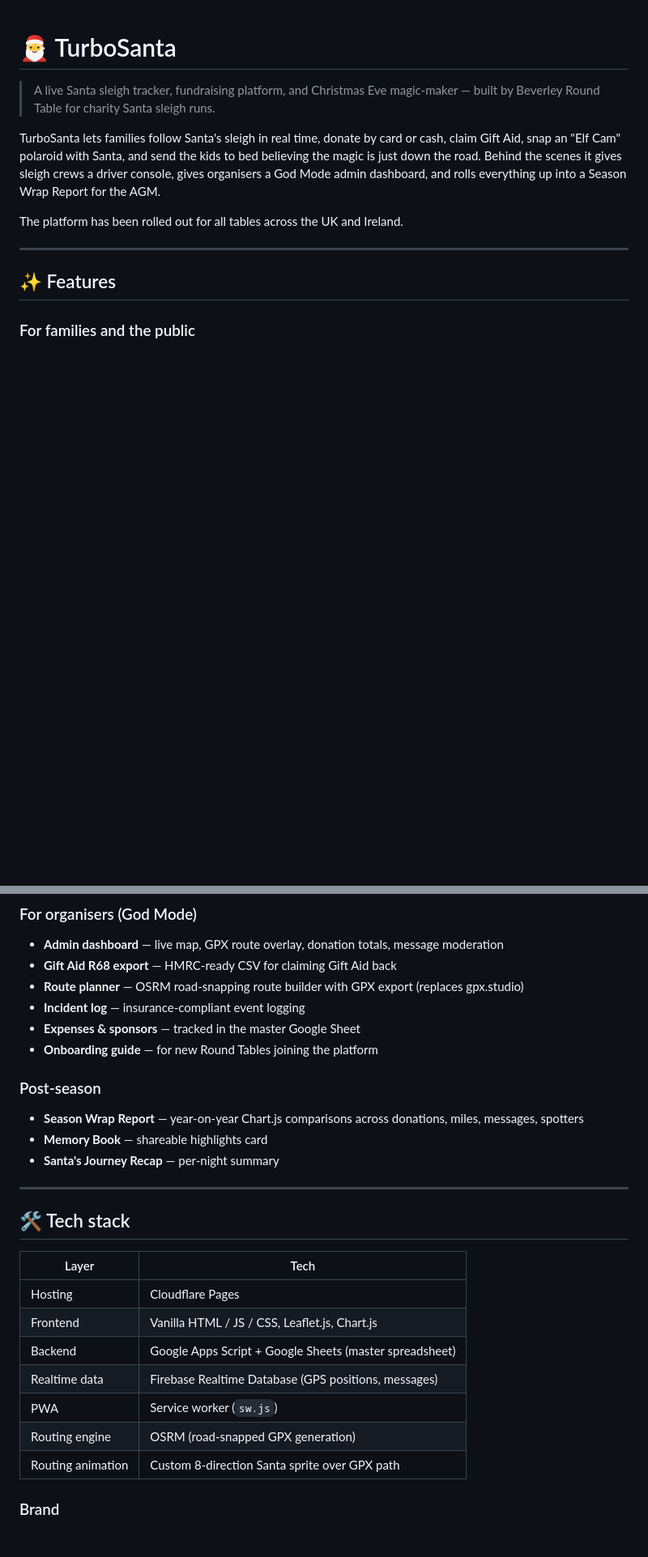
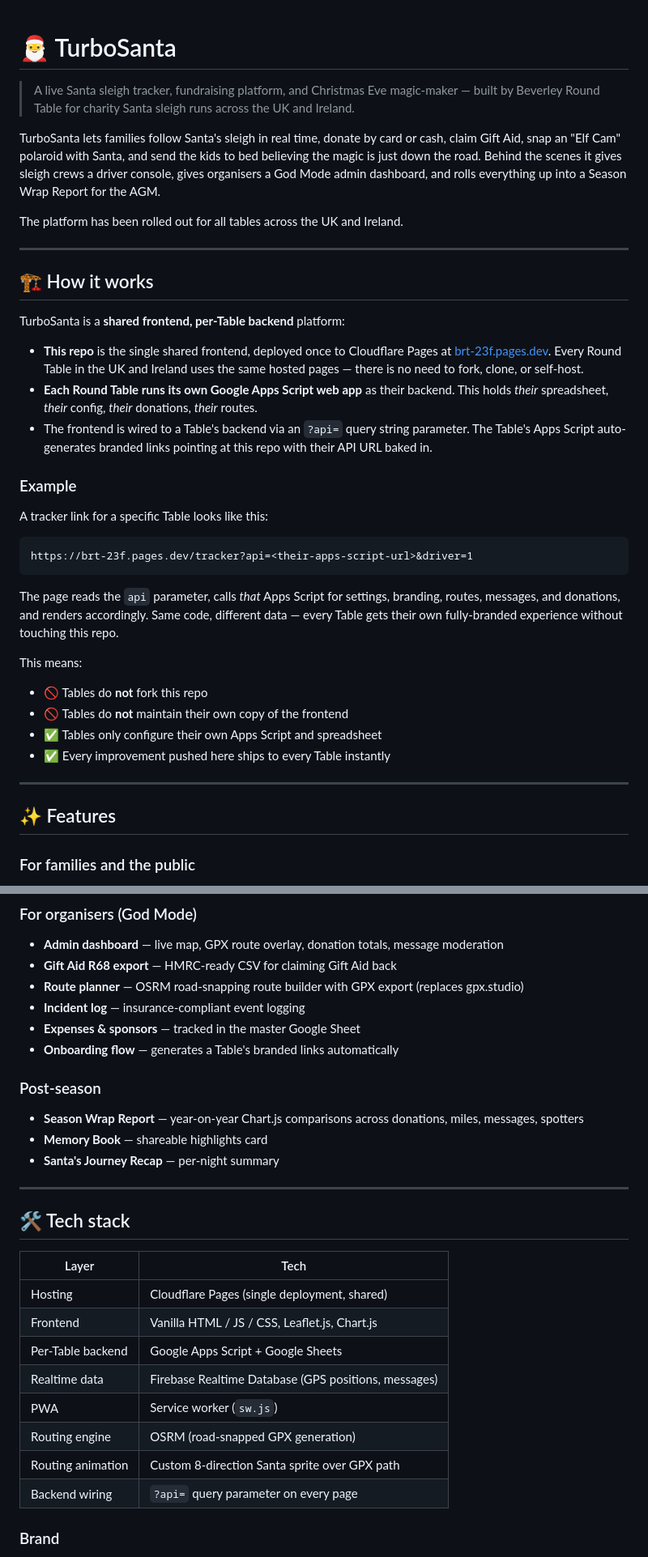
Before and after one commit to BeverleyRoundTable/BRT, a Markdown page: README.md, 2 parts joined by grey strips. Shown at 81% size. Rendered like a GitHub page; blank space fills up the shorter version.

````diff
--- a/README.md
+++ b/README.md
@@ -1,10 +1,36 @@
 # 🎅 TurboSanta
 
-> A live Santa sleigh tracker, fundraising platform, and Christmas Eve magic-maker — built by Beverley Round Table for charity Santa sleigh runs.
+> A live Santa sleigh tracker, fundraising platform, and Christmas Eve magic-maker — built by Beverley Round Table for charity Santa sleigh runs across the UK and Ireland.
 
 TurboSanta lets families follow Santa's sleigh in real time, donate by card or cash, claim Gift Aid, snap an "Elf Cam" polaroid with Santa, and send the kids to bed believing the magic is just down the road. Behind the scenes it gives sleigh crews a driver console, gives organisers a God Mode admin dashboard, and rolls everything up into a Season Wrap Report for the AGM.
 
 The platform has been rolled out for all tables across the UK and Ireland.
+
+---
+
+## 🏗️ How it works
+
+TurboSanta is a **shared frontend, per-Table backend** platform:
+
+- **This repo** is the single shared frontend, deployed once to Cloudflare Pages at [brt-23f.pages.dev](https://brt-23f.pages.dev). Every Round Table in the UK and Ireland uses the same hosted pages — there is no need to fork, clone, or self-host.
+- **Each Round Table runs its own Google Apps Script web app** as their backend. This holds *their* spreadsheet, *their* config, *their* donations, *their* routes.
+- The frontend is wired to a Table's backend via an `?api=` query string parameter. The Table's Apps Script auto-generates branded links pointing at this repo with their API URL baked in.
+
+### Example
+
+A tracker link for a specific Table looks like this:
+
+```
+https://brt-23f.pages.dev/tracker?api=<their-apps-script-url>&driver=1
+```
+
+The page reads the `api` parameter, calls *that* Apps Script for settings, branding, routes, messages, and donations, and renders accordingly. Same code, different data — every Table gets their own fully-branded experience without touching this repo.
+
+This means:
+- 🚫 Tables do **not** fork this repo
+- 🚫 Tables do **not** maintain their own copy of the frontend
+- ✅ Tables only configure their own Apps Script and spreadsheet
+- ✅ Every improvement pushed here ships to every Table instantly
 
 ---
 
@@ -32,7 +58,7 @@ The platform has been rolled out for all tables across the UK and Ireland.
 - **Route planner** — OSRM road-snapping route builder with GPX export (replaces gpx.studio)
 - **Incident log** — insurance-compliant event logging
 - **Expenses & sponsors** — tracked in the master Google Sheet
-- **Onboarding guide** — for new Round Tables joining the platform
+- **Onboarding flow** — generates a Table's branded links automatically
 
 ### Post-season
 - **Season Wrap Report** — year-on-year Chart.js comparisons across donations, miles, messages, spotters
@@ -45,13 +71,14 @@ The platform has been rolled out for all tables across the UK and Ireland.
 
 | Layer | Tech |
 |---|---|
-| Hosting | Cloudflare Pages |
+| Hosting | Cloudflare Pages (single deployment, shared) |
 | Frontend | Vanilla HTML / JS / CSS, Leaflet.js, Chart.js |
-| Backend | Google Apps Script + Google Sheets (master spreadsheet) |
+| Per-Table backend | Google Apps Script + Google Sheets |
 | Realtime data | Firebase Realtime Database (GPS positions, messages) |
 | PWA | Service worker (`sw.js`) |
 | Routing engine | OSRM (road-snapped GPX generation) |
 | Routing animation | Custom 8-direction Santa sprite over GPX path |
+| Backend wiring | `?api=` query parameter on every page |
 
 ### Brand
 - Gold `#FBAF33`
````
Also changed, not shown: other parts of README.md (+25 -21 lines).
